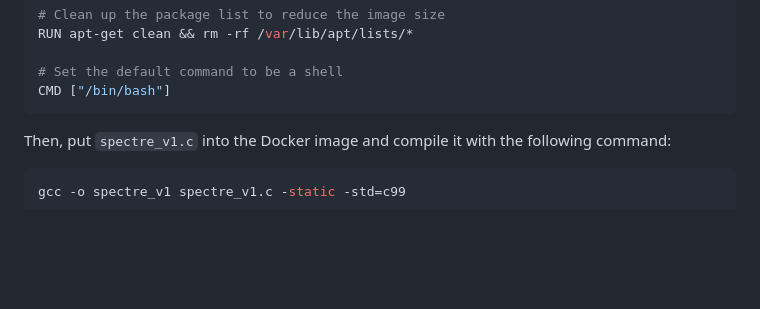
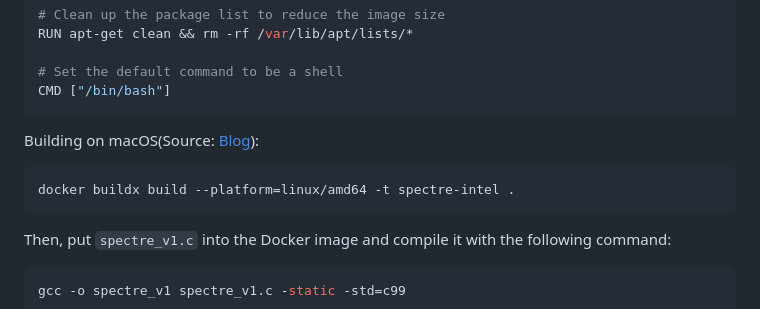
Before and after one commit to kunpai/spectre-gem5-v23.0, a Markdown page: README.md, the part around the change. Rendered like a GitHub page; blank space fills up the shorter version.

````diff
--- a/README.md
+++ b/README.md
@@ -31,6 +31,11 @@ RUN apt-get clean && rm -rf /var/lib/apt/lists/*
 
 # Set the default command to be a shell
 CMD ["/bin/bash"]
+```
+
+Building on macOS(Source: [Blog](https://everythingdevops.dev/building-x86-images-on-an-apple-m1-chip/)):
+```bash
+docker buildx build --platform=linux/amd64 -t spectre-intel .
 ```
 
 Then, put `spectre_v1.c` into the Docker image and compile it with the following command:
````
